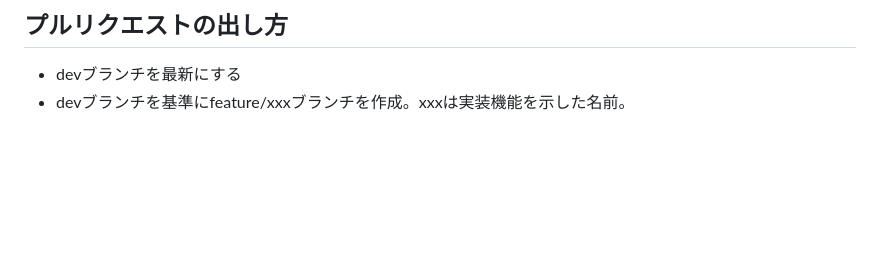
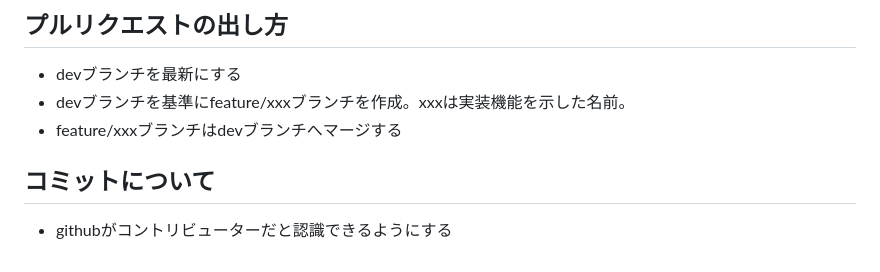
Before and after one commit to JADENgygo/shogi-otoshi, a Markdown page: AGENTS.md, the part around the change. Drawn GitHub-style; blank space fills up the shorter version.

Commit message:
docs: update contribution workflow

```diff
--- a/AGENTS.md
+++ b/AGENTS.md
@@ -62,3 +62,8 @@
 
 - devブランチを最新にする
 - devブランチを基準にfeature/xxxブランチを作成。xxxは実装機能を示した名前。
+- feature/xxxブランチはdevブランチへマージする
+
+## コミットについて
+
+- githubがコントリビューターだと認識できるようにする
```
